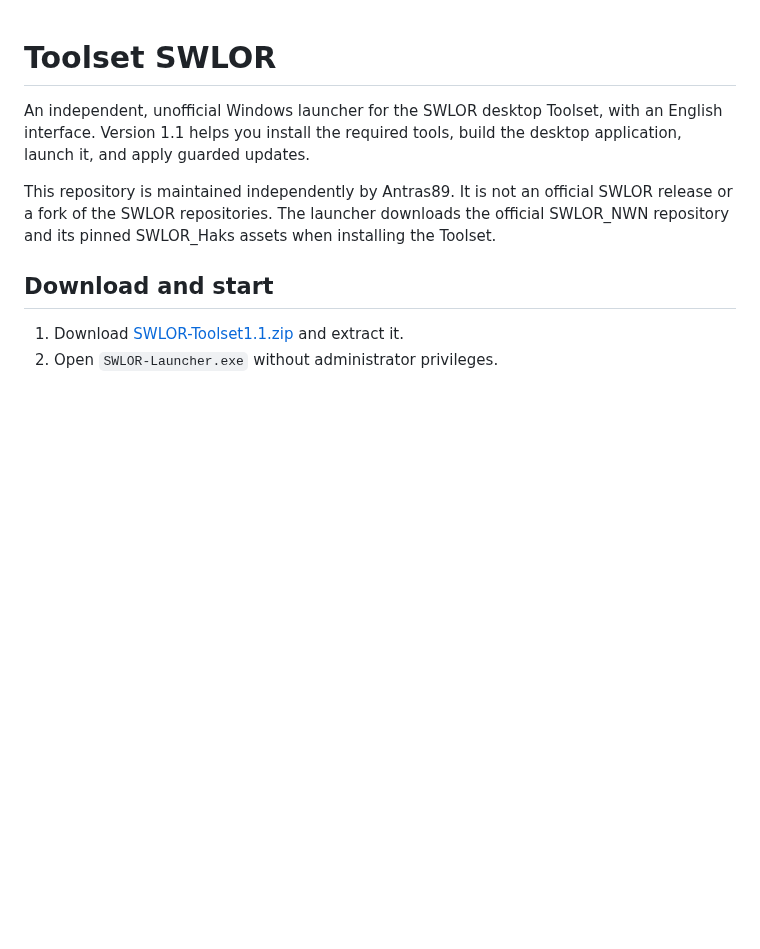
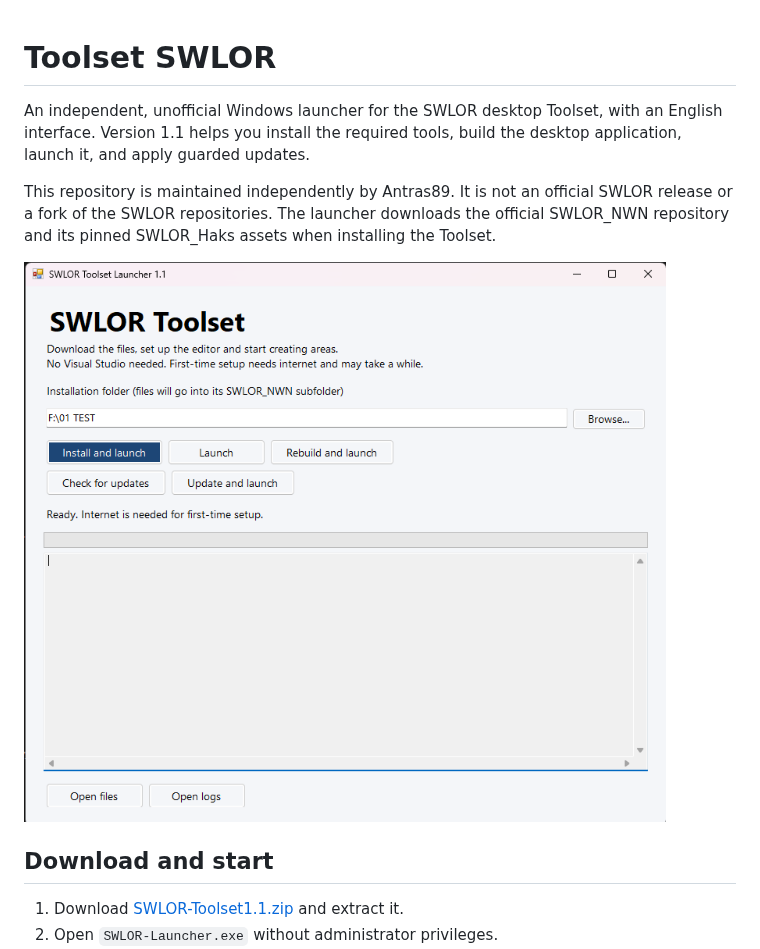
Before and after one commit to Antras89/Toolset-SWLOR, a Markdown page: README.md, the part around the change. Rendered like a GitHub page; pictures changed too: docs/images/swlor-toolset-launcher.png (added); blank space fills up the shorter version.

Commit message:
Show launcher screenshot in README

```diff
--- a/README.md
+++ b/README.md
@@ -3,6 +3,8 @@
 An independent, unofficial Windows launcher for the SWLOR desktop Toolset, with an English interface. Version 1.1 helps you install the required tools, build the desktop application, launch it, and apply guarded updates.
 
 This repository is maintained independently by Antras89. It is not an official SWLOR release or a fork of the SWLOR repositories. The launcher downloads the official SWLOR_NWN repository and its pinned SWLOR_Haks assets when installing the Toolset.
+
+![SWLOR Toolset Launcher 1.1 interface](docs/images/swlor-toolset-launcher.png)
 
 ## Download and start
 
```
